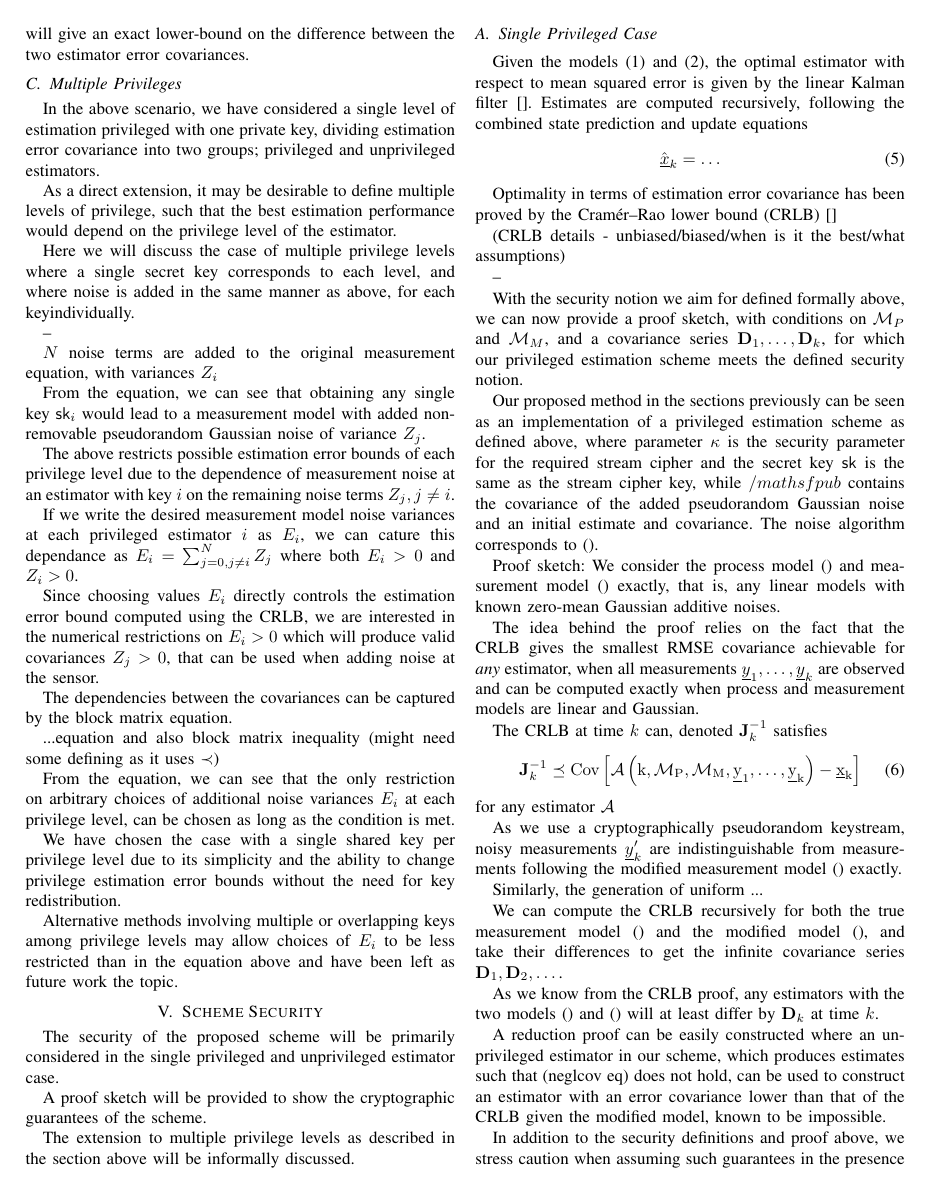
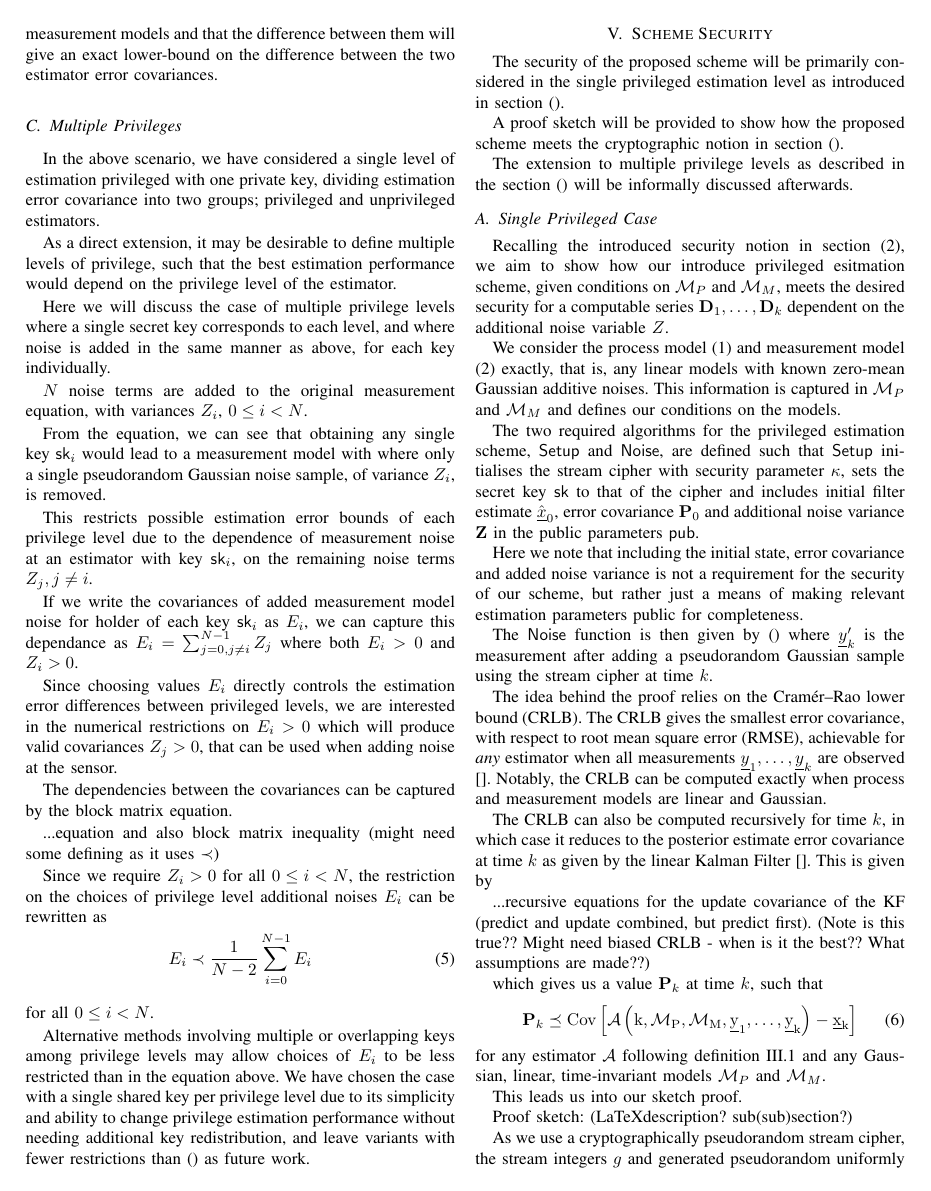
Before and after one commit to omubtcezq/PrivilegedEstimation, a LaTeX paper (main.tex): page 3 of 4. Compiled offline with pdfLaTeX; a missing font is replaced by an installed copy or a similar font; a LaTeX package or settings file that is missing is left out.

Commit message:
Finished detailed proof dot-points in the new structure and fixed a lot of them in the process

```diff
--- a/main.tex
+++ b/main.tex
@@ -305,36 +305,36 @@ For the privileged estimator who holds the shared secret key, values $z$, and th
 
 In the case where pseudorandomness is indistinguishable from randomness, as is the case at an unprivileged estimator when using cryptographically secure Gaussian keystreams and the secret key is not known, the measurement model noise covariance can now be written as $R+Z$.
 
-Intuitively, we can already see that the two estimators will have an estimation error covariance differing by some value dependent on $Z$ at each time $k$. In the security section we will show that the best possible error covarances achievable by the privileged and unprivileged estimators can be computed exactly by computing the Cramér–Rao lower-bound for both measurement models, and that the difference between them will give an exact lower-bound on the difference between the two estimator error covariances.
+Intuitively, we can already see that the two estimators will have an estimation error covariance differing by some value dependent on $Z$ at each time $k$. In the security section, we will show that the best possible error covariances achievable by the privileged and unprivileged estimators can be computed exactly by computing the Cramér–Rao lower-bound for both measurement models and that the difference between them will give an exact lower-bound on the difference between the two estimator error covariances.
 
 \subsection{Multiple Privileges}
 In the above scenario, we have considered a single level of estimation privileged with one private key, dividing estimation error covariance into two groups; privileged and unprivileged estimators.
 
 As a direct extension, it may be desirable to define multiple levels of privilege, such that the best estimation performance would depend on the privilege level of the estimator.
 
-Here we will discuss the case of multiple privilege levels where a single secret key corresponds to each level, and where noise is added in the same manner as above, for each keyindividually.
+Here we will discuss the case of multiple privilege levels where a single secret key corresponds to each level, and where noise is added in the same manner as above, for each key individually.
 
---
+$N$ noise terms are added to the original measurement equation, with variances $Z_i$, $0 \leq i < N$.
 
-$N$ noise terms are added to the original measurement equation, with variances $Z_i$
+From the equation, we can see that obtaining any single key $\mathsf{sk}_i$ would lead to a measurement model with where only a single pseudorandom Gaussian noise sample, of variance $Z_i$, is removed.
 
-From the equation, we can see that obtaining any single key $\mathsf{sk}_i$ would lead to a measurement model with added non-removable pseudorandom Gaussian noise of variance $Z_j$.
+This restricts possible estimation error bounds of each privilege level due to the dependence of measurement noise at an estimator with key $\mathsf{sk}_i$, on the remaining noise terms $Z_j,j \neq i$.
 
-The above restricts possible estimation error bounds of each privilege level due to the dependence of measurement noise at an estimator with key $i$ on the remaining noise terms $Z_j,j\neq i$.
+If we write the covariances of added measurement model noise for holder of each key $\mathsf{sk}_i$ as $E_i$, we can capture this dependance as $E_i=\sum^{N-1}_{j=0,j \neq i}Z_j$ where both $E_i>0$ and $Z_i>0$.
 
-If we write the desired measurement model noise variances at each privileged estimator $i$ as $E_i$, we can cature this dependance as $E_i=\sum^N_{j=0,j\neq i}Z_j$ where both $E_i>0$ and $Z_i>0$.
-
-Since choosing values $E_i$ directly controls the estimation error bound computed using the CRLB, we are interested in the numerical restrictions on $E_i>0$ which will produce valid covariances $Z_j>0$, that can be used when adding noise at the sensor.
+Since choosing values $E_i$ directly controls the estimation error differences between privileged levels, we are interested in the numerical restrictions on $E_i>0$ which will produce valid covariances $Z_j>0$, that can be used when adding noise at the sensor.
 
 The dependencies between the covariances can be captured by the block matrix equation.
 
 ...equation and also block matrix inequality (might need some defining as it uses $\prec$)
 
-From the equation, we can see that the only restriction on arbitrary choices of additional noise variances $E_i$ at each privilege level, can be chosen as long as the condition is met.
+Since we require $Z_i>0$ for all $0\leq i< N$, the restriction on the choices of privilege level additional noises $E_i$ can be rewritten as
+\begin{equation}
+   E_i \prec \frac{1}{N-2}\sum_{i=0}^{N-1}E_i
+\end{equation}
+for all $0 \leq i < N$.
 
-We have chosen the case with a single shared key per privilege level due to its simplicity and the ability to change privilege estimation error bounds without the need for key redistribution.
-
-Alternative methods involving multiple or overlapping keys among privilege levels may allow choices of $E_i$ to be less restricted than in the equation above and have been left as future work the topic.
+Alternative methods involving multiple or overlapping keys among privilege levels may allow choices of $E_i$ to be less restricted than in the equation above. We have chosen the case with a single shared key per privilege level due to its simplicity and ability to change privilege estimation performance without needing additional key redistribution, and leave variants with fewer restrictions than () as future work.
 
 %
 %  .d8888b.  8888888888 .d8888b.  888     888 8888888b.  8888888 88888888888 Y88b   d88P
@@ -351,14 +351,38 @@ Alternative methods involving multiple or overlapping keys among privilege level
 %
 
 \section{Scheme Security}
-The security of the proposed scheme will be primarily considered in the single privileged and unprivileged estimator case.
+The security of the proposed scheme will be primarily considered in the single privileged estimation level as introduced in section ().
 
-A proof sketch will be provided to show the cryptographic guarantees of the scheme.
+A proof sketch will be provided to show how the proposed scheme meets the cryptographic notion in section ().
 
-The extension to multiple privilege levels as described in the section above will be informally discussed.
+The extension to multiple privilege levels as described in the section () will be informally discussed afterwards.
 
 \subsection{Single Privileged Case}
+Recalling the introduced security notion in section \eqref{eqn:linear_measurement_model}, we aim to show how our introduce privileged esitmation scheme, given conditions on $\mathcal{M}_P$ and $\mathcal{M}_M$, meets the desired security for a computable series $\mat{D}_1,\dots,\mat{D}_k$ dependent on the additional noise variable $Z$.
 
-Given the models \eqref{eqn:linear_process_model} and \eqref{eqn:linear_measurement_model}, the optimal estimator with respect to mean squared error is given by the linear Kalman filter []. Estimates are computed recursively, following the combined state prediction and update equations
+We consider the process model \eqref{eqn:linear_process_model} and measurement model \eqref{eqn:linear_measurement_model} exactly, that is, any linear models with known zero-mean Gaussian additive noises. This information is captured in $\mathcal{M}_P$ and $\mathcal{M}_M$ and defines our conditions on the models.
+
+The two required algorithms for the privileged estimation scheme, $\mathsf{Setup}$ and $\mathsf{Noise}$, are defined such that $\mathsf{Setup}$ initialises the stream cipher with security parameter $\kappa$, sets the secret key $\mathsf{sk}$ to that of the cipher and includes initial filter estimate $\hat{\vec{x}}_0$, error covariance $\mat{P}_0$ and additional noise variance $\mat{Z}$ in the public parameters $\mathsf{pub}$.
+
+% point this out - is this even needed? Can we ignore the init states? (how does this reflect on the security definition)
+Here we note that including the initial state, error covariance and added noise variance is not a requirement for the security of our scheme, but rather just a means of making relevant estimation parameters public for completeness.
+
+The $\mathsf{Noise}$ function is then given by () where $\vec{y}^\prime_k$ is the measurement after adding a pseudorandom Gaussian sample using the stream cipher at time $k$.
+
+The idea behind the proof relies on the Cramér–Rao lower bound (CRLB). The CRLB gives the smallest error covariance, with respect to root mean square error (RMSE), achievable for \textit{any} estimator when all measurements $\vec{y}_1,\dots,\vec{y}_k$ are observed []. Notably, the CRLB can be computed exactly when process and measurement models are linear and Gaussian.
+
+The CRLB can also be computed recursively for time $k$, in which case it reduces to the posterior estimate error covariance at time $k$ as given by the linear Kalman Filter []. This is given by
+
+...recursive equations for the update covariance of the KF (predict and update combined, but predict first). (Note is this true?? Might need biased CRLB - when is it the best?? What assumptions are made??)
+
+which gives us a value $\mat{P}_k$ at time $k$, such that
 \begin{equation}
-   \hat{\vec{x}}_k = \dots
+   \mat{P}_k \preceq \operatorfont{Cov}\left[\mathcal{A}\left(k, \mathcal{M}_P, \mathcal{M}_M, \vec{y}_1,\dots,\vec{y}_k\right) - \vec{x}_k \right]
+\end{equation}
+for any estimator $\mathcal{A}$ following definition \ref{def:estimator} and any Gaussian, linear, time-invariant models $\mathcal{M}_P$ and $\mathcal{M}_M$.
+
+This leads us into our sketch proof.
+
+Proof sketch: (LaTeXdescription? sub(sub)section?)
+
+As we use a cryptographically pseudorandom stream cipher, the stream integers $g$ and generated pseudorandom uniformly distributed floating point numbers $u$ are indistinguishable from random integers and floating-point number by any polynomially bound estimator.
@@ -365,40 +398,10 @@ Given the models \eqref{eqn:linear_process_model} and \eqref{eqn:linear_measurem
 \end{equation}
 
-Optimality in terms of estimation error covariance has been proved by the Cramér–Rao lower bound (CRLB) []
+Since both series $\mat{P}_k$ and $\mat{P}^\prime_k$ give the lowest possible error covariance of respective estimators, an estimator following model () can always be created for an estimator following the modified model () such that their error covariances at any time $k$ differs by at least $\mat{D}_k$.
 
-(CRLB details - unbiased/biased/when is it the best/what assumptions)
+A reduction proof can be easily constructed where the existence of an unprivileged estimator in our scheme that can produce estimates such that \eqref{eqn:cov_privilege} does not hold, can be used to construct an estimator with an error covariance lower than $\mat{P}^\prime_k$ given the modified model. As we know that no such estimator exists, we conclude that our scheme meets $\{\mat{D}_1,\mat{D}_2,\dots\}$-Covariance Privilege for Models $\mathcal{M}_P$ and $\mathcal{M}_M$, when $\mathcal{M}_P$ and $\mathcal{M}_M$ are Gaussian, linear and time-invariant.
 
 --
-
-With the security notion we aim for defined formally above, we can now provide a proof sketch, with conditions on $\mathcal{M}_P$ and $\mathcal{M}_M$, and a covariance series $\mat{D}_1,\dots,\mat{D}_k$, for which our privileged estimation scheme meets the defined security notion.
-
-% our scheme in terms of the setup and noise function above should be here somewhere no?
-% init estimate is in the pub variable, but D_i should be defined so that it's true for any init guess
-Our proposed method in the sections previously can be seen as an implementation of a privileged estimation scheme as defined above, where parameter $\kappa$ is the security parameter for the required stream cipher and the secret key $\mathsf{sk}$ is the same as the stream cipher key, while $/mathsf{pub}$ contains the covariance of the added pseudorandom Gaussian noise and an initial estimate and covariance. The noise algorithm corresponds to ().
-
-Proof sketch:
-We consider the process model () and measurement model () exactly, that is, any linear models with known zero-mean Gaussian additive noises.
-
-The idea behind the proof relies on the fact that the CRLB gives the smallest RMSE covariance achievable for \textit{any} estimator, when all measurements $\vec{y}_1,\dots,\vec{y}_k$ are observed and can be computed exactly when process and measurement models are linear and Gaussian.
-
-The CRLB at time $k$ can, denoted $\mat{J}^{-1}_k$ satisfies
-\begin{equation}
-   \mat{J}^{-1}_k \preceq \operatorfont{Cov}\left[\mathcal{A}\left(k, \mathcal{M}_P, \mathcal{M}_M, \vec{y}_1,\dots,\vec{y}_k\right) - \vec{x}_k \right]
-\end{equation}
-for any estimator $\mathcal{A}$
-
-As we use a cryptographically pseudorandom keystream, noisy measurements $\vec{y}^\prime_k$ are indistinguishable from measurements following the modified measurement model () exactly.
-
-Similarly, the generation of uniform ...
-%floating point
-% also greater than less then covariance here somewhere?CRLB definition?
-
-We can compute the CRLB recursively for both the true measurement model () and the modified model (), and take their differences to get the infinite covariance series $\mat{D}_1,\mat{D}_2,\dots$.
-
-
-As we know from the CRLB proof, any estimators with the two models () and () will at least differ by $\mat{D}_k$ at time $k$.
-
-A reduction proof can be easily constructed where an unprivileged estimator in our scheme, which produces estimates such that (neglcov eq) does not hold, can be used to construct an estimator with an error covariance lower than that of the CRLB given the modified model, known to be impossible.
 
 In addition to the security definitions and proof above, we stress caution when assuming such guarantees in the presence of a measured physical process. The following implicit assumptions are made when applying models $\mathcal{M}_P$ and $\mathcal{M}_M$ to an observable phenomenon.
 
```
Also changed, not shown: main.pdf, main.tex (29 more changed lines).
